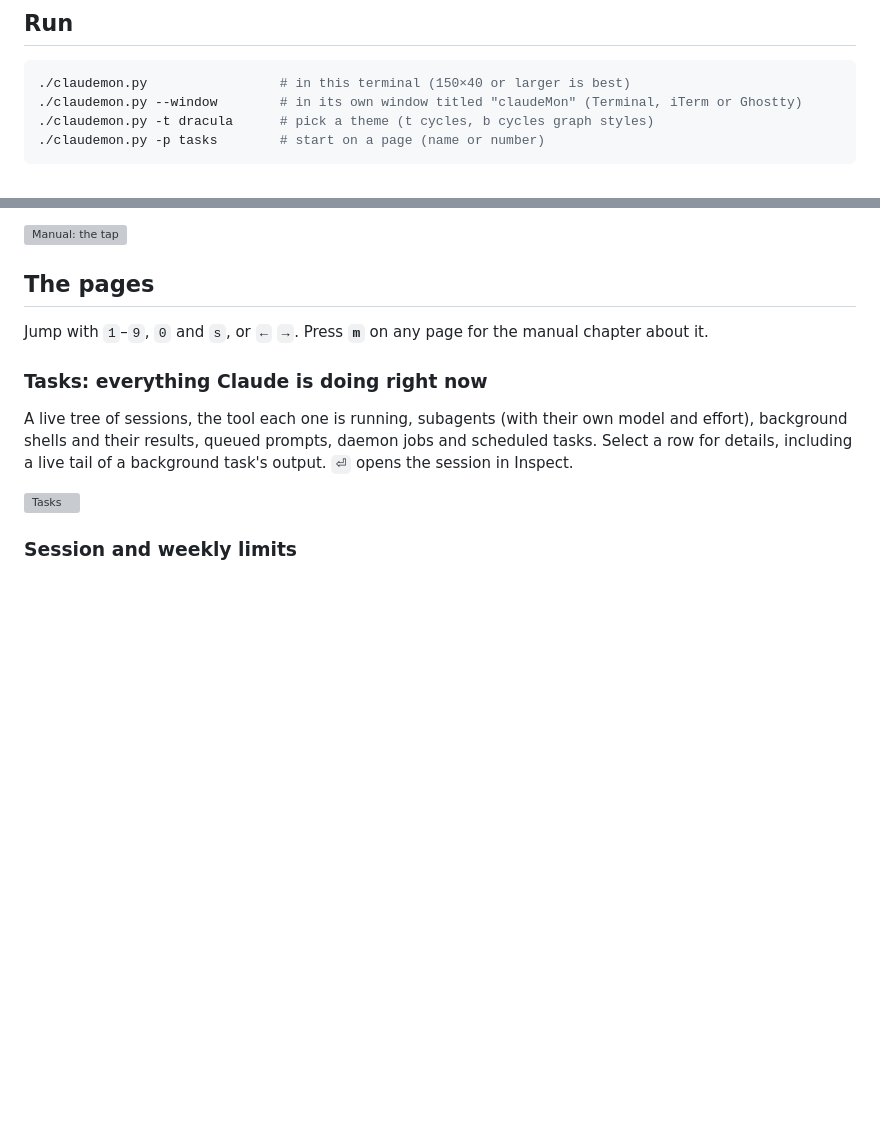
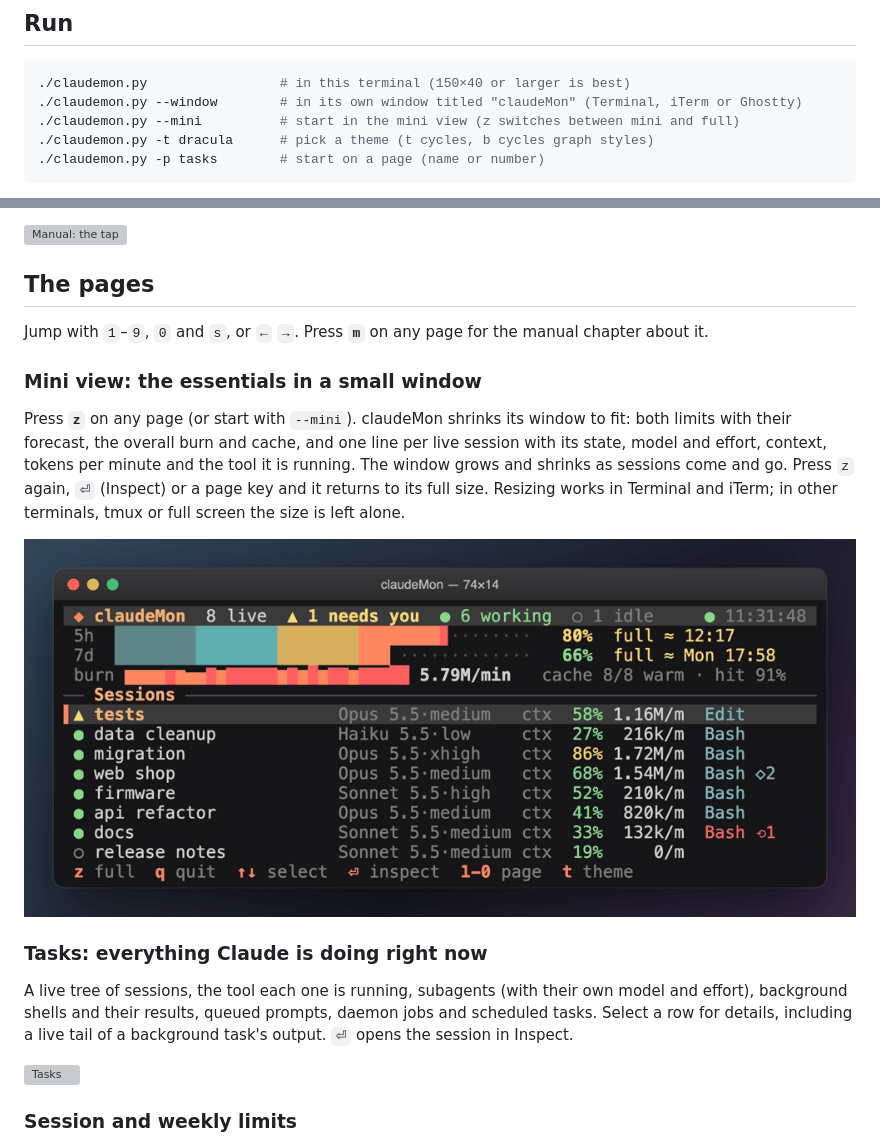
Before and after one commit to todddube/claudeMon, a Markdown page: README.md, 2 parts joined by grey strips. GitHub-like rendering; pictures changed too: screenshots/mini.png (added); blank space fills up the shorter version; grey boxes are pictures that could not be loaded.

````diff
--- a/README.md
+++ b/README.md
@@ -27,6 +27,7 @@ No dependencies and no build step (`requirements.txt` is intentionally empty: st
 ```sh
 ./claudemon.py                 # in this terminal (150×40 or larger is best)
 ./claudemon.py --window        # in its own window titled "claudeMon" (Terminal, iTerm or Ghostty)
+./claudemon.py --mini          # start in the mini view (z switches between mini and full)
 ./claudemon.py -t dracula      # pick a theme (t cycles, b cycles graph styles)
 ./claudemon.py -p tasks        # start on a page (name or number)
 ```
@@ -71,6 +72,16 @@ The manual explains it in full (`m`, chapter "The tap"):
 ## The pages
 
 Jump with `1`–`9`, `0` and `s`, or `←` `→`. Press **`m`** on any page for the manual chapter about it.
+
+### Mini view: the essentials in a small window
+
+Press **`z`** on any page (or start with `--mini`). claudeMon shrinks its window to fit: both limits
+with their forecast, the overall burn and cache, and one line per live session with its state, model
+and effort, context, tokens per minute and the tool it is running. The window grows and shrinks as
+sessions come and go. Press `z` again, `⏎` (Inspect) or a page key and it returns to its full size.
+Resizing works in Terminal and iTerm; in other terminals, tmux or full screen the size is left alone.
+
+![Mini view](screenshots/mini.png)
 
 ### Tasks: everything Claude is doing right now
 
````
Also changed, not shown: utils/README.md (+1 -0 lines), 5 other files.
